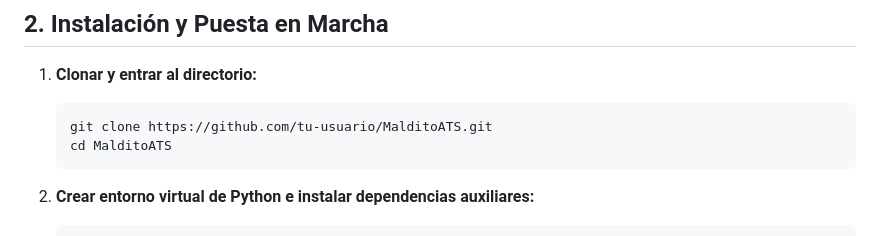
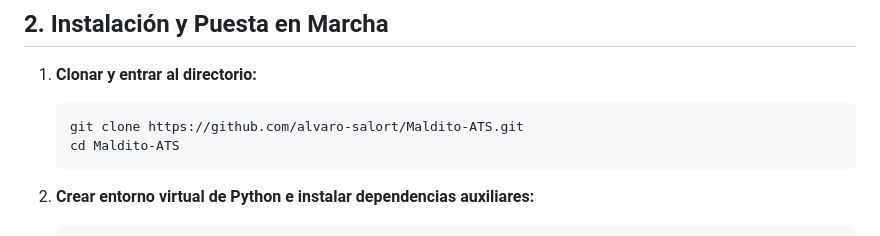
Before and after one commit to alvaro-salort/Maldito-ATS, a Markdown page: INICIO_RAPIDO.md, the part around the change. GitHub-like rendering.

````diff
--- a/INICIO_RAPIDO.md
+++ b/INICIO_RAPIDO.md
@@ -24,8 +24,8 @@ Esta guía te ayudará a poner en marcha **Maldito ATS** en cuestión de minutos
 
 1. **Clonar y entrar al directorio:**
    ```bash
-   git clone https://github.com/tu-usuario/MalditoATS.git
-   cd MalditoATS
+   git clone https://github.com/alvaro-salort/Maldito-ATS.git
+   cd Maldito-ATS
    ```
 
 2. **Crear entorno virtual de Python e instalar dependencias auxiliares:**
````
Also changed, not shown: README.md (+11 -2 lines).
